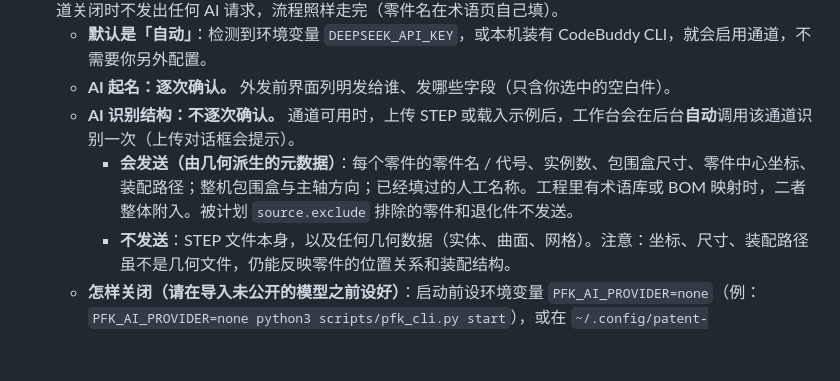
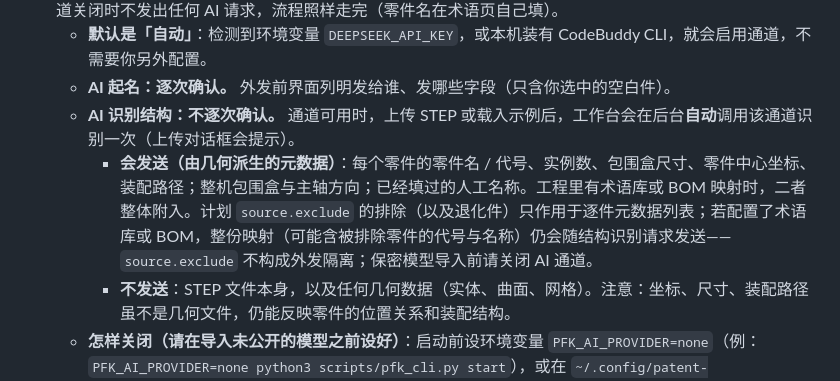
Before and after one commit to janauto/patent-figure-kit, a Markdown page: README.md, the part around one of its changes. Drawn GitHub-style; blank space fills up the shorter version.

```diff
--- a/README.md
+++ b/README.md
@@ -112,7 +112,7 @@
   - **默认是「自动」**：检测到环境变量 `DEEPSEEK_API_KEY`，或本机装有 CodeBuddy CLI，就会启用通道，不需要你另外配置。
   - **AI 起名：逐次确认。** 外发前界面列明发给谁、发哪些字段（只含你选中的空白件）。
   - **AI 识别结构：不逐次确认。** 通道可用时，上传 STEP 或载入示例后，工作台会在后台**自动**调用该通道识别一次（上传对话框会提示）。
-    - **会发送（由几何派生的元数据）**：每个零件的零件名 / 代号、实例数、包围盒尺寸、零件中心坐标、装配路径；整机包围盒与主轴方向；已经填过的人工名称。工程里有术语库或 BOM 映射时，二者整体附入。被计划 `source.exclude` 排除的零件和退化件不发送。
+    - **会发送（由几何派生的元数据）**：每个零件的零件名 / 代号、实例数、包围盒尺寸、零件中心坐标、装配路径；整机包围盒与主轴方向；已经填过的人工名称。工程里有术语库或 BOM 映射时，二者整体附入。计划 `source.exclude` 的排除（以及退化件）只作用于逐件元数据列表；若配置了术语库或 BOM，整份映射（可能含被排除零件的代号与名称）仍会随结构识别请求发送——`source.exclude` 不构成外发隔离；保密模型导入前请关闭 AI 通道。
     - **不发送**：STEP 文件本身，以及任何几何数据（实体、曲面、网格）。注意：坐标、尺寸、装配路径虽不是几何文件，仍能反映零件的位置关系和装配结构。
   - **怎样关闭（请在导入未公开的模型之前设好）**：启动前设环境变量 `PFK_AI_PROVIDER=none`（例：`PFK_AI_PROVIDER=none python3 scripts/pfk_cli.py start`），或在 `~/.config/patent-workbench/config.json` 里写 `"provider": "none"`。首页右上角显示「AI 未接入」即为已关闭。当前版本的「设置」对话框里还没有「不使用 AI」选项，只能用这两种方式关闭。
 - **演示站无需上传。** 静态演示站只放三个公开示例的预计算结果，不能上传，也不出图。
```
Also changed, not shown: other parts of README.md (+1 -1 lines).
